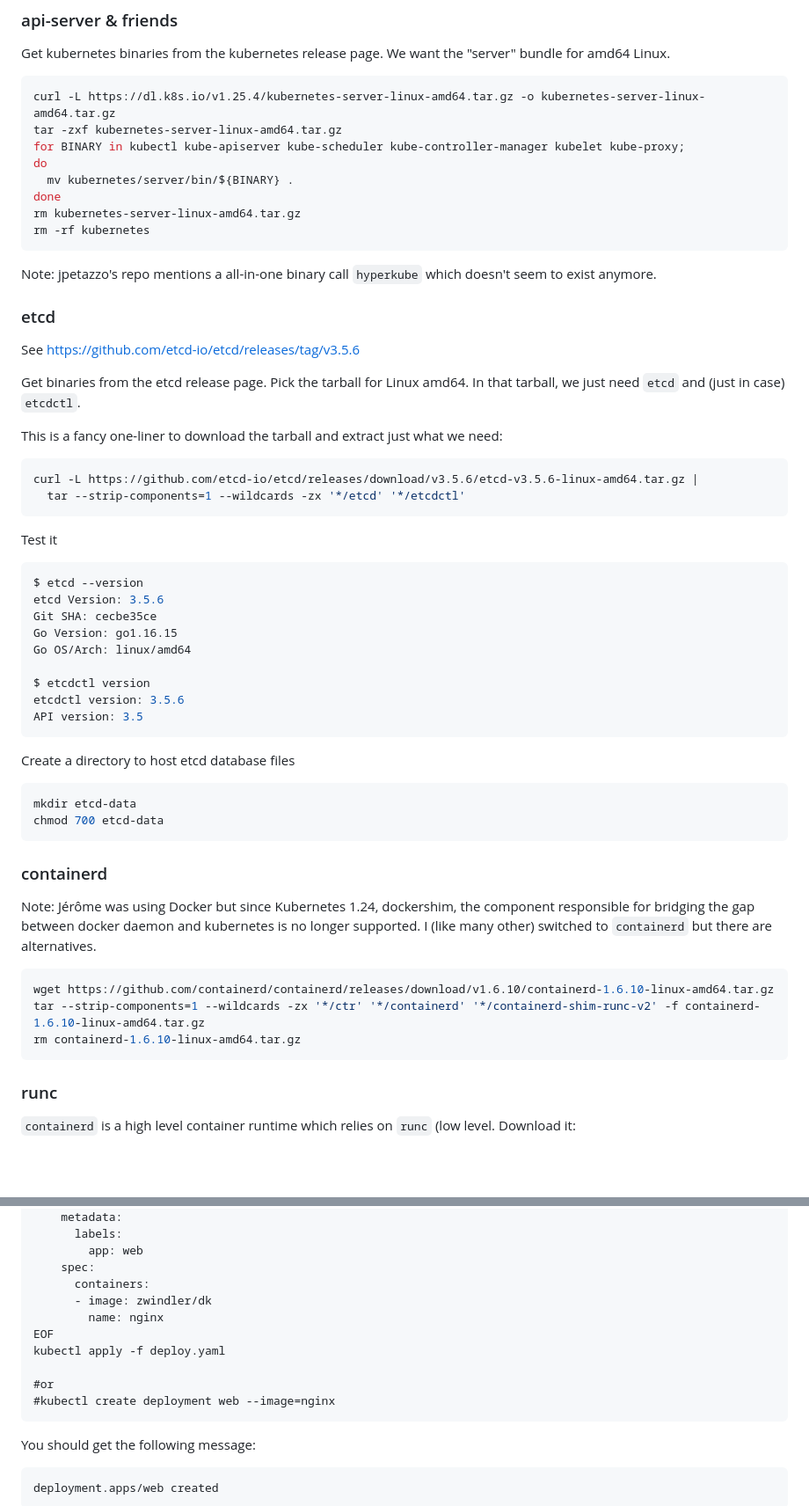
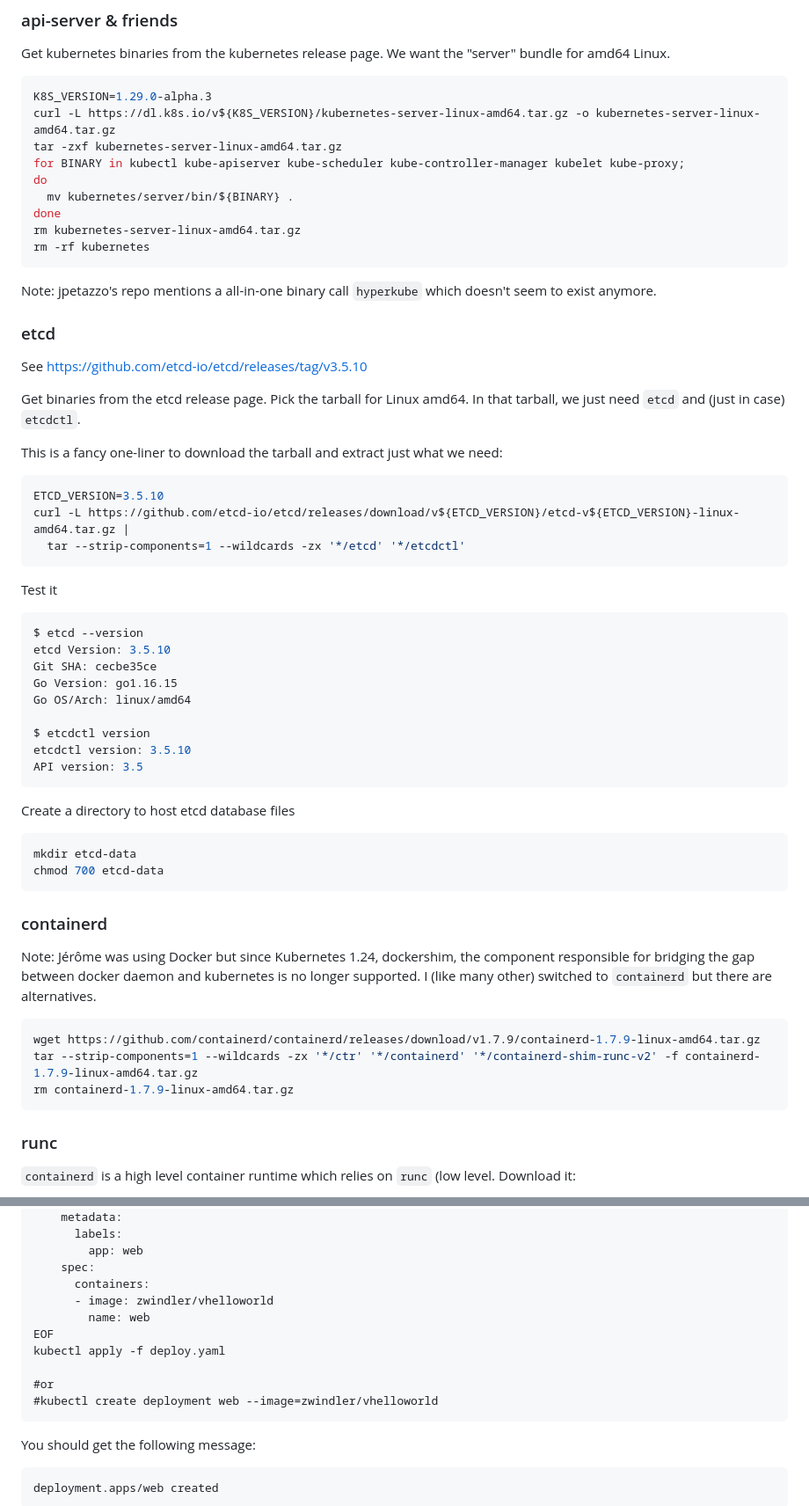
Before and after one commit to zwindler/demystifions-kubernetes, a Markdown page: README.md, 2 parts joined by grey strips. Shown at 88% size. Rendered like a GitHub page; blank space fills up the shorter version.

Commit message:
chore: bump versions in readme

````diff
--- a/README.md
+++ b/README.md
@@ -13,7 +13,8 @@ I'm going to launch this on a clean VM running Ubuntu 22.04. Hostname for this V
 Get kubernetes binaries from the kubernetes release page. We want the "server" bundle for amd64 Linux.
 
 ```bash
-curl -L https://dl.k8s.io/v1.25.4/kubernetes-server-linux-amd64.tar.gz -o kubernetes-server-linux-amd64.tar.gz
+K8S_VERSION=1.29.0-alpha.3
+curl -L https://dl.k8s.io/v${K8S_VERSION}/kubernetes-server-linux-amd64.tar.gz -o kubernetes-server-linux-amd64.tar.gz
 tar -zxf kubernetes-server-linux-amd64.tar.gz
 for BINARY in kubectl kube-apiserver kube-scheduler kube-controller-manager kubelet kube-proxy;
 do
@@ -27,14 +28,15 @@ Note: jpetazzo's repo mentions a all-in-one binary call `hyperkube` which doesn'
 
 ### etcd
 
-See [https://github.com/etcd-io/etcd/releases/tag/v3.5.6](https://github.com/etcd-io/etcd/releases/tag/v3.5.6)
+See [https://github.com/etcd-io/etcd/releases/tag/v3.5.10](https://github.com/etcd-io/etcd/releases/tag/v3.5.10)
 
 Get binaries from the etcd release page. Pick the tarball for Linux amd64. In that tarball, we just need `etcd` and (just in case) `etcdctl`.
 
 This is a fancy one-liner to download the tarball and extract just what we need:
 
 ```bash
-curl -L https://github.com/etcd-io/etcd/releases/download/v3.5.6/etcd-v3.5.6-linux-amd64.tar.gz |
+ETCD_VERSION=3.5.10
+curl -L https://github.com/etcd-io/etcd/releases/download/v${ETCD_VERSION}/etcd-v${ETCD_VERSION}-linux-amd64.tar.gz |
   tar --strip-components=1 --wildcards -zx '*/etcd' '*/etcdctl'
 ```
 
@@ -42,13 +44,13 @@ Test it
 
 ```bash
 $ etcd --version
-etcd Version: 3.5.6
+etcd Version: 3.5.10
 Git SHA: cecbe35ce
 Go Version: go1.16.15
 Go OS/Arch: linux/amd64
 
 $ etcdctl version
-etcdctl version: 3.5.6
+etcdctl version: 3.5.10
 API version: 3.5
 ```
 
@@ -64,9 +66,9 @@ chmod 700 etcd-data
 Note: Jérôme was using Docker but since Kubernetes 1.24, dockershim, the component responsible for bridging the gap between docker daemon and kubernetes is no longer supported. I (like many other) switched to `containerd` but there are alternatives.
 
 ```bash
-wget https://github.com/containerd/containerd/releases/download/v1.6.10/containerd-1.6.10-linux-amd64.tar.gz
-tar --strip-components=1 --wildcards -zx '*/ctr' '*/containerd' '*/containerd-shim-runc-v2' -f containerd-1.6.10-linux-amd64.tar.gz
-rm containerd-1.6.10-linux-amd64.tar.gz
+wget https://github.com/containerd/containerd/releases/download/v1.7.9/containerd-1.7.9-linux-amd64.tar.gz
+tar --strip-components=1 --wildcards -zx '*/ctr' '*/containerd' '*/containerd-shim-runc-v2' -f containerd-1.7.9-linux-amd64.tar.gz
+rm containerd-1.7.9-linux-amd64.tar.gz
 ```
 
 ### runc
@@ -303,13 +305,13 @@ spec:
         app: web
     spec:
       containers:
-      - image: zwindler/dk
-        name: nginx
+      - image: zwindler/vhelloworld
+        name: web
 EOF
 kubectl apply -f deploy.yaml
 
 #or
-#kubectl create deployment web --image=nginx
+#kubectl create deployment web --image=zwindler/vhelloworld
 ```
 
 You should get the following message:
````
Also changed, not shown: other parts of README.md (+5 -5 lines).
